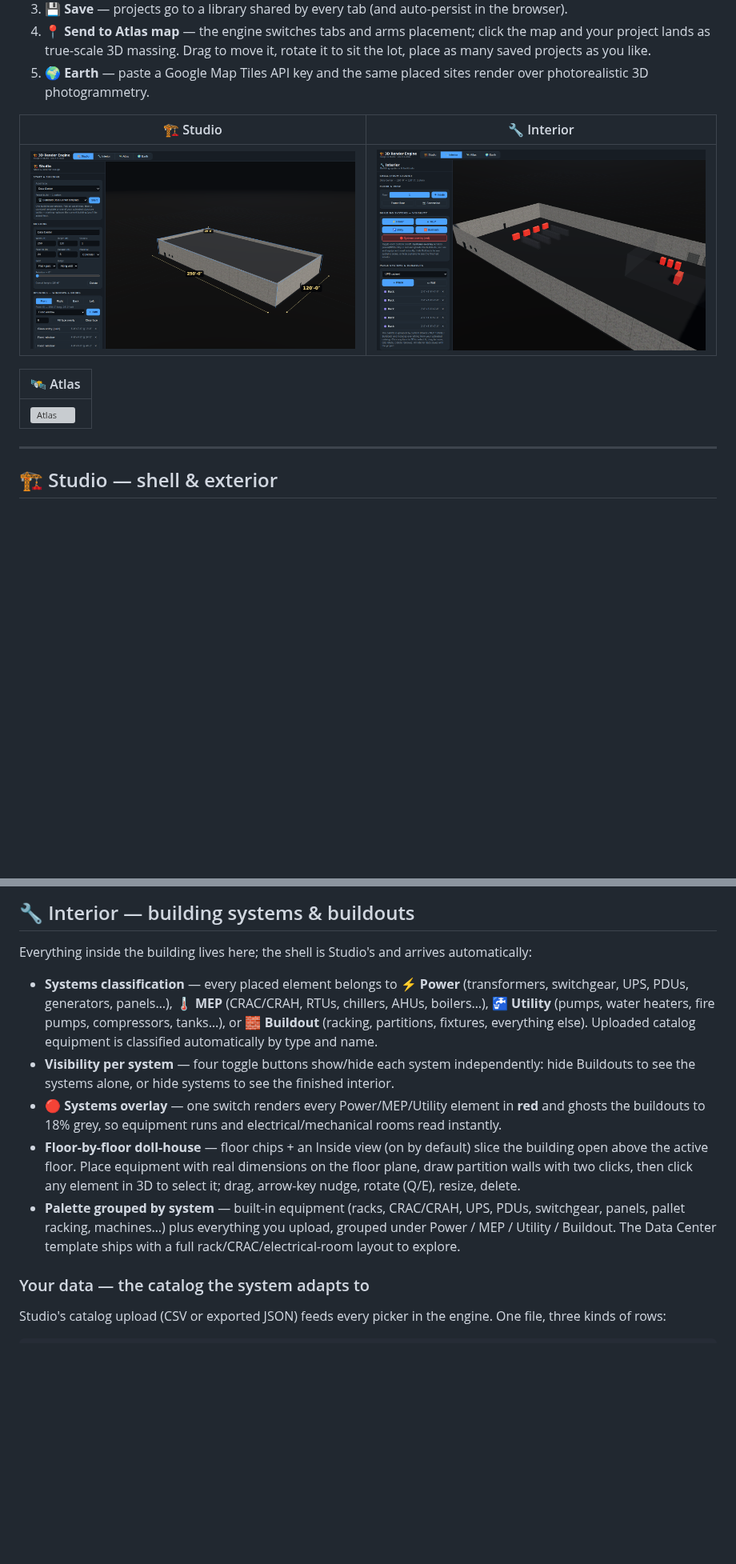
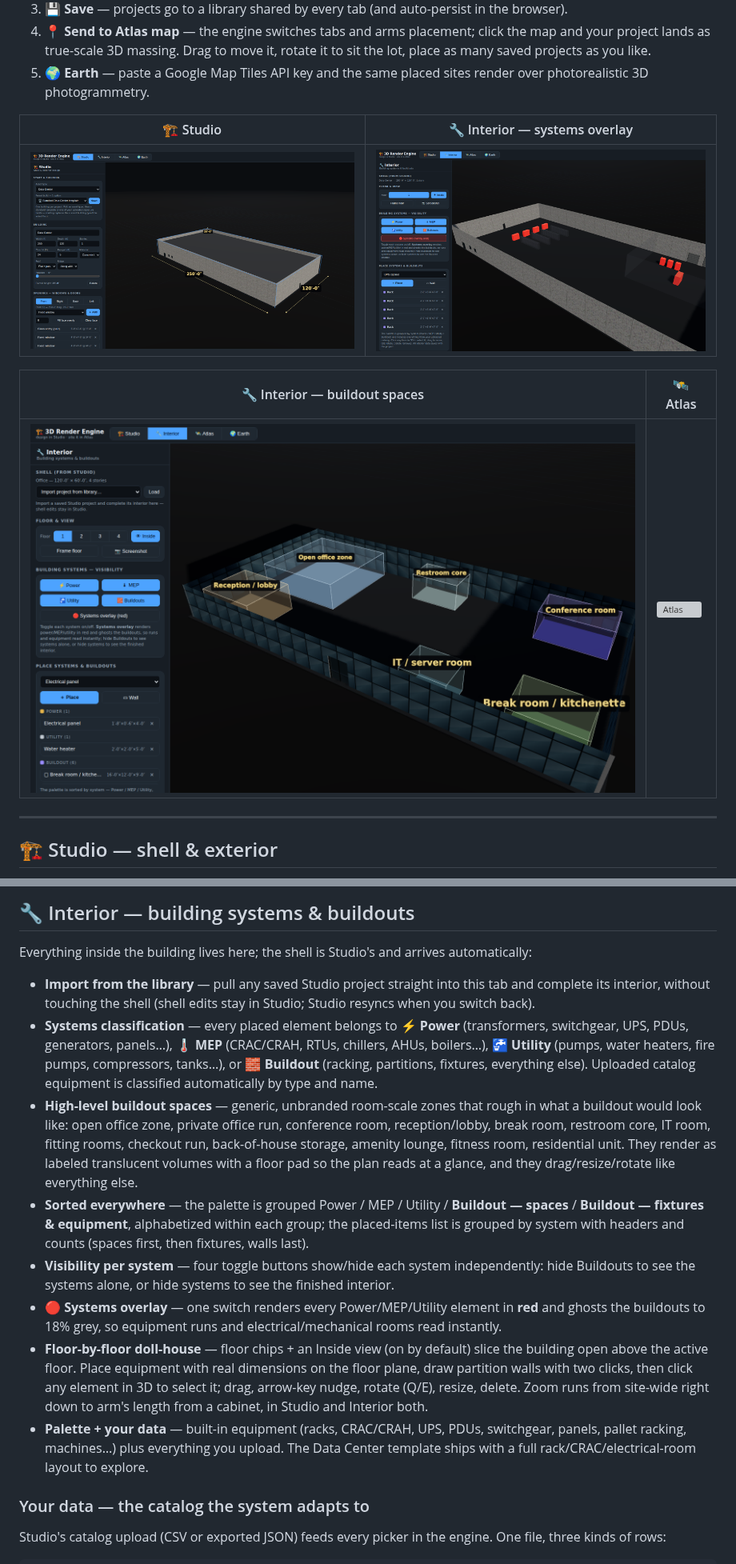
Before and after one commit to ezraharris385/3D-Render, a Markdown page: README.md, 2 parts joined by grey strips. Shown at 80% size. Drawn GitHub-style; pictures changed too: docs/spaces.png (added); blank space fills up the shorter version; grey boxes are pictures that could not be loaded.

```diff
--- a/README.md
+++ b/README.md
@@ -10,13 +10,13 @@
 4. **📍 Send to Atlas map** — the engine switches tabs and arms placement; click the map and your project lands as true-scale 3D massing. Drag to move it, rotate it to sit the lot, place as many saved projects as you like.
 5. **🌍 Earth** — paste a Google Map Tiles API key and the same placed sites render over photorealistic 3D photogrammetry.
 
-| 🏗️ Studio | 🔧 Interior |
+| 🏗️ Studio | 🔧 Interior — systems overlay |
 | --- | --- |
 | ![Studio](docs/studio.png) | ![Interior](docs/interior.png) |
 
-| 🛰️ Atlas |
-| --- |
-| ![Atlas](docs/atlas.png) |
+| 🔧 Interior — buildout spaces | 🛰️ Atlas |
+| --- | --- |
+| ![Buildout spaces](docs/spaces.png) | ![Atlas](docs/atlas.png) |
 
 ---
 
@@ -36,11 +36,14 @@ A black-space design studio where **nothing is left to guess**:
 
 Everything inside the building lives here; the shell is Studio's and arrives automatically:
 
+- **Import from the library** — pull any saved Studio project straight into this tab and complete its interior, without touching the shell (shell edits stay in Studio; Studio resyncs when you switch back).
 - **Systems classification** — every placed element belongs to **⚡ Power** (transformers, switchgear, UPS, PDUs, generators, panels…), **🌡 MEP** (CRAC/CRAH, RTUs, chillers, AHUs, boilers…), **🚰 Utility** (pumps, water heaters, fire pumps, compressors, tanks…), or **🧱 Buildout** (racking, partitions, fixtures, everything else). Uploaded catalog equipment is classified automatically by type and name.
+- **High-level buildout spaces** — generic, unbranded room-scale zones that rough in what a buildout would look like: open office zone, private office run, conference room, reception/lobby, break room, restroom core, IT room, fitting rooms, checkout run, back-of-house storage, amenity lounge, fitness room, residential unit. They render as labeled translucent volumes with a floor pad so the plan reads at a glance, and they drag/resize/rotate like everything else.
+- **Sorted everywhere** — the palette is grouped Power / MEP / Utility / **Buildout — spaces** / **Buildout — fixtures & equipment**, alphabetized within each group; the placed-items list is grouped by system with headers and counts (spaces first, then fixtures, walls last).
 - **Visibility per system** — four toggle buttons show/hide each system independently: hide Buildouts to see the systems alone, or hide systems to see the finished interior.
 - **🔴 Systems overlay** — one switch renders every Power/MEP/Utility element in **red** and ghosts the buildouts to 18% grey, so equipment runs and electrical/mechanical rooms read instantly.
-- **Floor-by-floor doll-house** — floor chips + an Inside view (on by default) slice the building open above the active floor. Place equipment with real dimensions on the floor plane, draw partition walls with two clicks, then click any element in 3D to select it; drag, arrow-key nudge, rotate (Q/E), resize, delete.
-- **Palette grouped by system** — built-in equipment (racks, CRAC/CRAH, UPS, PDUs, switchgear, panels, pallet racking, machines…) plus everything you upload, grouped under Power / MEP / Utility / Buildout. The Data Center template ships with a full rack/CRAC/electrical-room layout to explore.
+- **Floor-by-floor doll-house** — floor chips + an Inside view (on by default) slice the building open above the active floor. Place equipment with real dimensions on the floor plane, draw partition walls with two clicks, then click any element in 3D to select it; drag, arrow-key nudge, rotate (Q/E), resize, delete. Zoom runs from site-wide right down to arm's length from a cabinet, in Studio and Interior both.
+- **Palette + your data** — built-in equipment (racks, CRAC/CRAH, UPS, PDUs, switchgear, panels, pallet racking, machines…) plus everything you upload. The Data Center template ships with a full rack/CRAC/electrical-room layout to explore.
 
 ### Your data — the catalog the system adapts to
 
```
Also changed, not shown: other parts of README.md (+1 -1 lines), 7 other files.
